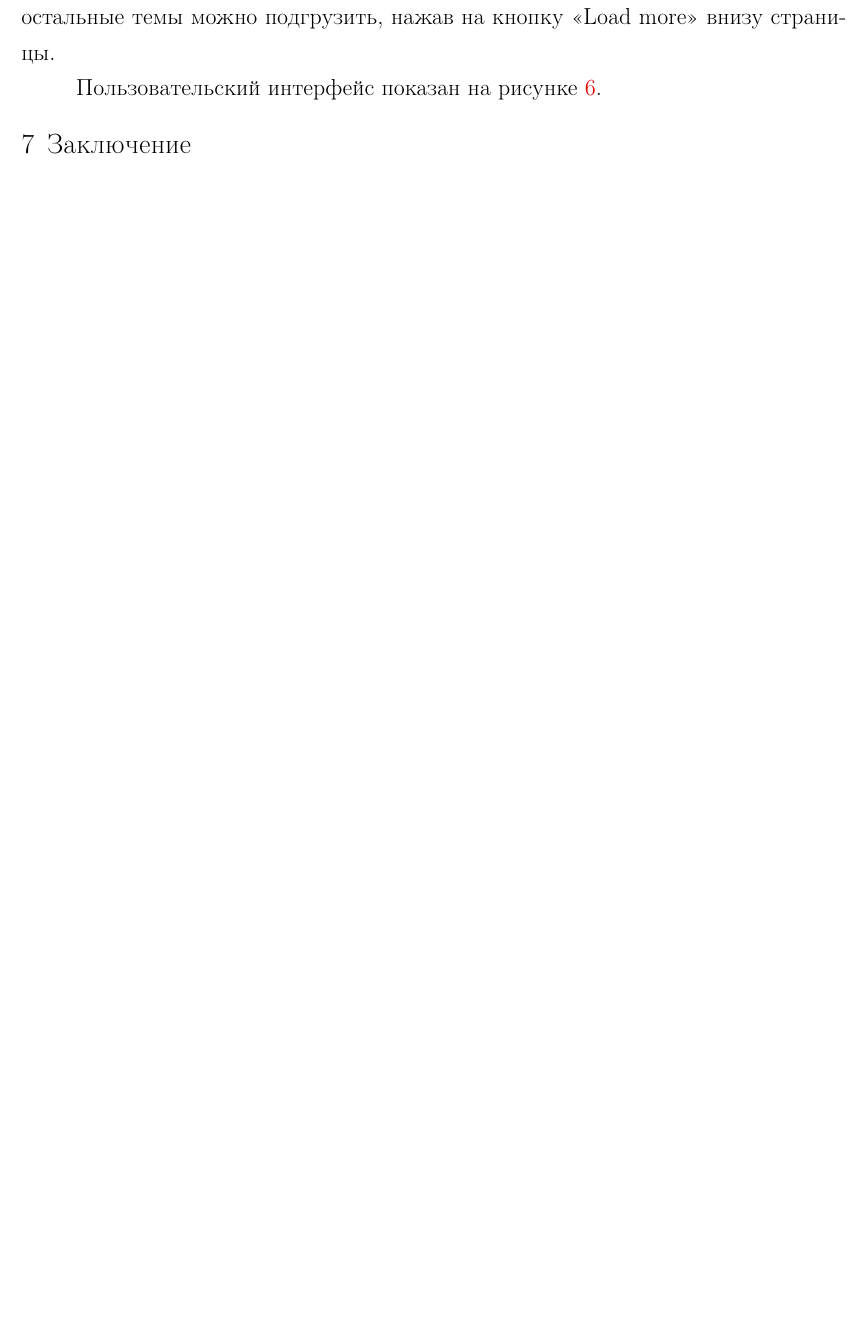
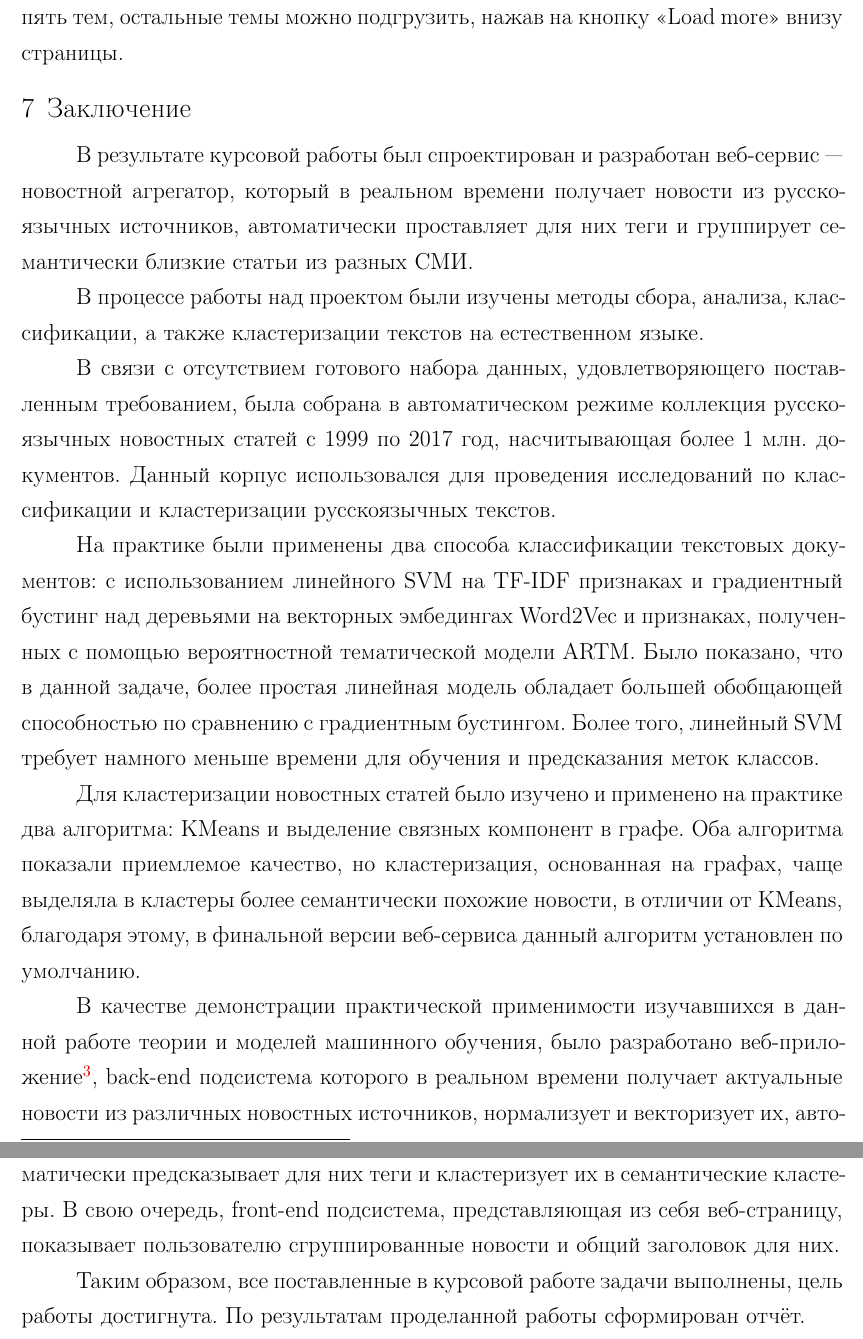
Before and after one commit to yutkin/News-Aggregator, a LaTeX document (docs/main.tex, which reads docs/web_application_development.tex): part of page 20 of 26 before the commit and two parts of pages 20 and 21 of 27 after it, the two joined at a grey line, cut so that both start at the same text, the shorter picture padded with empty space. Compiled offline with pdfLaTeX; a LaTeX package or settings file that is missing is left out.

Commit message:
Added conclusion

```diff
--- a/docs/main.tex
+++ b/docs/main.tex
@@ -518,7 +519,32 @@ $ comp \gets 0 $\;
 \input{web_application_development}
 
 \section{Заключение}
+В результате курсовой работы был спроектирован и разработан веб-сервис~--- новостной агрегатор, который в реальном времени получает новости из
+русскоязычных источников, автоматически проставляет для них теги и группирует семантически близкие статьи из разных СМИ.
 
+В процессе работы над проектом были изучены методы сбора, анализа, классификации, а также кластеризации текстов на естественном языке.
+
+В связи с отсутствием готового набора данных, удовлетворяющего поставленным требованием, была собрана в автоматическом режиме коллекция
+русскоязычных новостных статей с 1999 по 2017 год, насчитывающая более 1 млн. документов. Данный корпус использовался
+для проведения исследований по классификации и кластеризации русскоязычных текстов.
+
+На практике были применены два способа классификации текстовых документов: с использованием линейного SVM на TF-IDF признаках и
+градиентный бустинг над деревьями на векторных эмбедингах Word2Vec и признаках, полученных с помощью вероятностной тематической модели ARTM.
+Было показано, что в данной задаче, более простая линейная модель обладает большей обобщающей способностью по сравнению с градиентным бустингом.
+Более того, линейный SVM требует намного меньше времени для обучения и предсказания меток классов.
+
+Для кластеризации новостных статей было изучено и применено на практике два алгоритма: KMeans и выделение связных компонент в графе.
+Оба алгоритма показали приемлемое качество, но кластеризация, основанная на графах, чаще выделяла в кластеры более семантически похожие новости,
+в отличии от KMeans, благодаря этому, в финальной версии веб-сервиса данный алгоритм установлен по умолчанию.
+
+В качестве демонстрации практической применимости изучавшихся в данной работе теории и моделей машинного обучения,
+было разработано веб-приложение\footnote{https://github.com/yutkin/News-Aggregator/}, back-end подсистема которого в реальном времени
+получает актуальные новости из различных новостных источников, нормализует и векторизует их, автоматически предсказывает для них
+теги и кластеризует их в семантические кластеры. В свою очередь, front-end подсистема, представляющая из себя веб-страницу,
+показывает пользователю сгруппированные новости и общий заголовок для них.
+
+Таким образом, все поставленные в курсовой работе задачи выполнены, цель работы достигнута. По результатам проделанной работы сформирован
+отчёт.
 
 \include{bibliography} % Список литературы
 
--- a/docs/web_application_development.tex
+++ b/docs/web_application_development.tex
@@ -104,6 +104,6 @@ Front-end реализован на HTML, CSS и JS, с использовани
 и первый параграф текста. Изначально на странице отображаются только первые пять тем,
 остальные темы можно подгрузить, нажав на кнопку <<Load more>> внизу страницы.
 
-Пользовательский интерфейс показан на рисунке \ref{UI}.
+%Пользовательский интерфейс показан на рисунке .
 % \subsection{Back-end часть}
 % \subsection{Front-end часть}
```
Also changed, not shown: docs/main.pdf, docs/main.tex (1 more changed lines), docs/web_application_development.tex (2 more changed lines).
